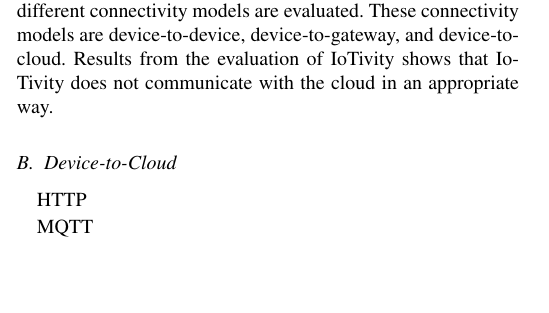
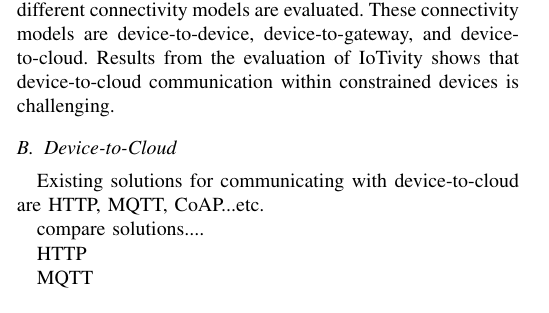
Before and after one commit to khaledsaied/CoAP-R-D, a LaTeX paper (bare_jrnl_comsoc.tex, which reads background.tex): part of one column of page 1 of 3, cut so that both start at the same text. Compiled offline with pdfLaTeX; a missing font is replaced by an installed copy or a similar font; a LaTeX package or settings file that is missing is left out.

Commit message:
txs auto checkin

```diff
--- a/background.tex
+++ b/background.tex
@@ -7,9 +7,14 @@
 Middleware has proven to be a solution in many environments for ensuring interoperability within distributed systems. In IoT the same way of thinking has been adapted.
 Several projects in collaboration between big companies are currently developing  middleware solutions for IoT and one of these solutions is IoTivity which supports CoAP as an application protocol.
 
-In \cite{interoperabilityChallenge} the IoTivity framework is evaluated according to defined requirements among others the connectivity where different connectivity models are evaluated. These connectivity models are device-to-device, device-to-gateway, and device-to-cloud. Results from the evaluation of IoTivity shows that IoTivity does not communicate with the cloud in an appropriate way.
+In \cite{interoperabilityChallenge} the IoTivity framework is evaluated according to defined requirements among others the connectivity where different connectivity models are evaluated. These connectivity models are device-to-device, device-to-gateway, and device-to-cloud. Results from the evaluation of IoTivity shows that device-to-cloud communication within constrained devices is challenging.
 
 \subsection{Device-to-Cloud}
+Existing solutions for communicating with device-to-cloud are HTTP, MQTT, CoAP...etc.
+
+compare solutions....
+
+
 HTTP
 
 MQTT
```
